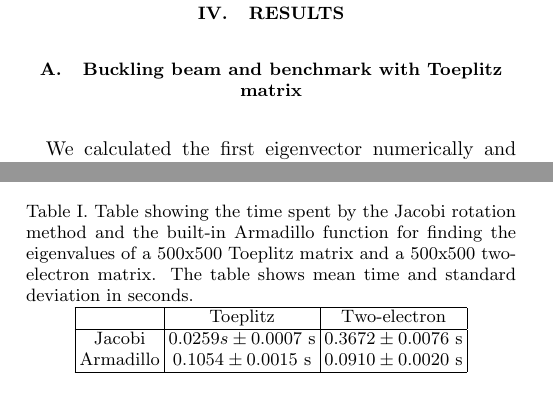
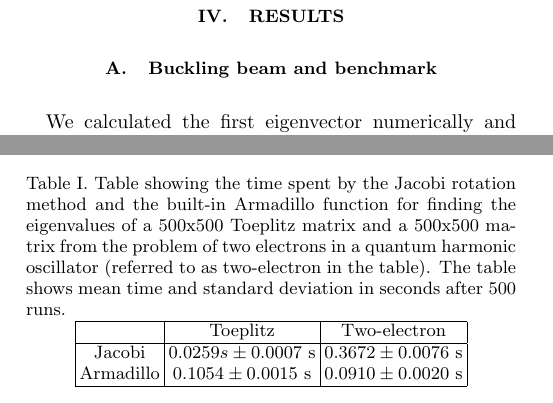
Before and after one commit to eivinsto/FYS3150_Project2, a LaTeX paper (doc/Project_2_FYS3150.tex): two parts of the columns of page 7 of 11, joined at a grey line, cut so that both start at the same text. Compiled offline with pdfLaTeX.

Commit message:
Changed choice of words slightly

```diff
--- a/doc/Project_2_FYS3150.tex
+++ b/doc/Project_2_FYS3150.tex
@@ -603,7 +603,7 @@ In this case we introduce the factor $\omega_r$ and the extra term $1/\rho_i$. G
 
 \section{Results} \label{sec:IV}
 
-\subsection{Buckling beam and benchmark with Toeplitz matrix} \label{sec:IV:a}
+\subsection{Buckling beam and benchmark} \label{sec:IV:a}
 
 We calculated the first eigenvector numerically and plotted it against the analytical eigenvector with $N=200$. The plot is displayed in \hyperref[fig:IV:a:1]{Figure 1}. In order for them to be scaled similarly we chose to normalize both. Both the numerical and analytical value of the eigenvalue belonging to the eigenvector is written down in the legend text of the plot in \hyperref[fig:IV:a:1]{Figure 1}. Runs with a larger $N$ were also performed but they all produced similar results.
 
@@ -616,6 +616,6 @@ We also measured the time spent by the Jacobi rotation method and the built-in f
 
 \begin{table}[h!] \label{table:IV:a:1}
-\caption{Table showing the time spent by the Jacobi rotation method and the built-in Armadillo function for finding the eigenvalues of a 500x500 Toeplitz matrix and a 500x500 two-electron matrix. The table shows mean time and standard deviation in seconds.}
+\caption{Table showing the time spent by the Jacobi rotation method and the built-in Armadillo function for finding the eigenvalues of a 500x500 Toeplitz matrix and a 500x500 matrix from the problem of two electrons in a quantum harmonic oscillator (referred to as two-electron in the table). The table shows mean time and standard deviation in seconds after 500 runs.}
 \begin{tabular}{|c|c|c|}
 \hline
  & Toeplitz & Two-electron \\
```
Also changed, not shown: doc/Project_2_FYS3150.tex (2 more changed lines).
